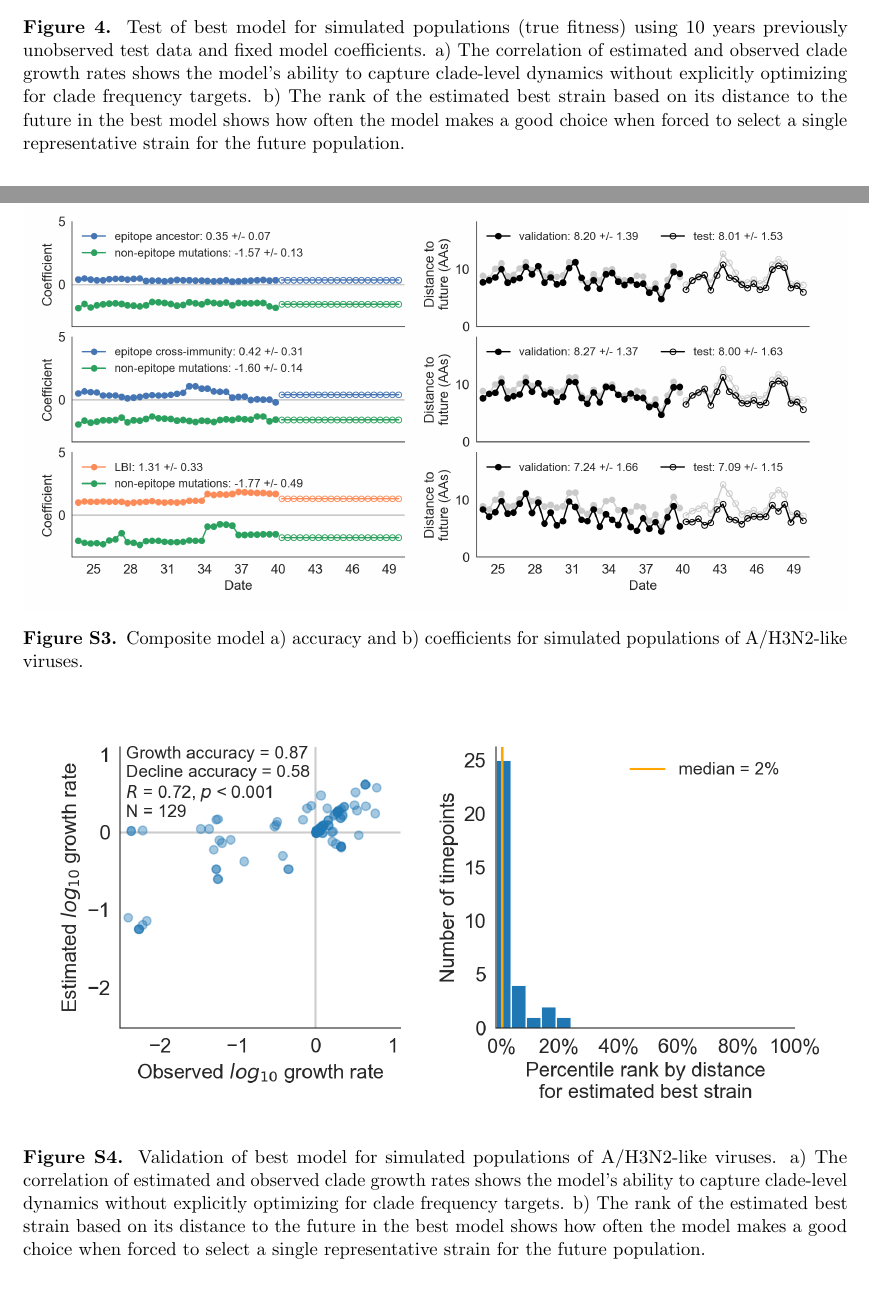
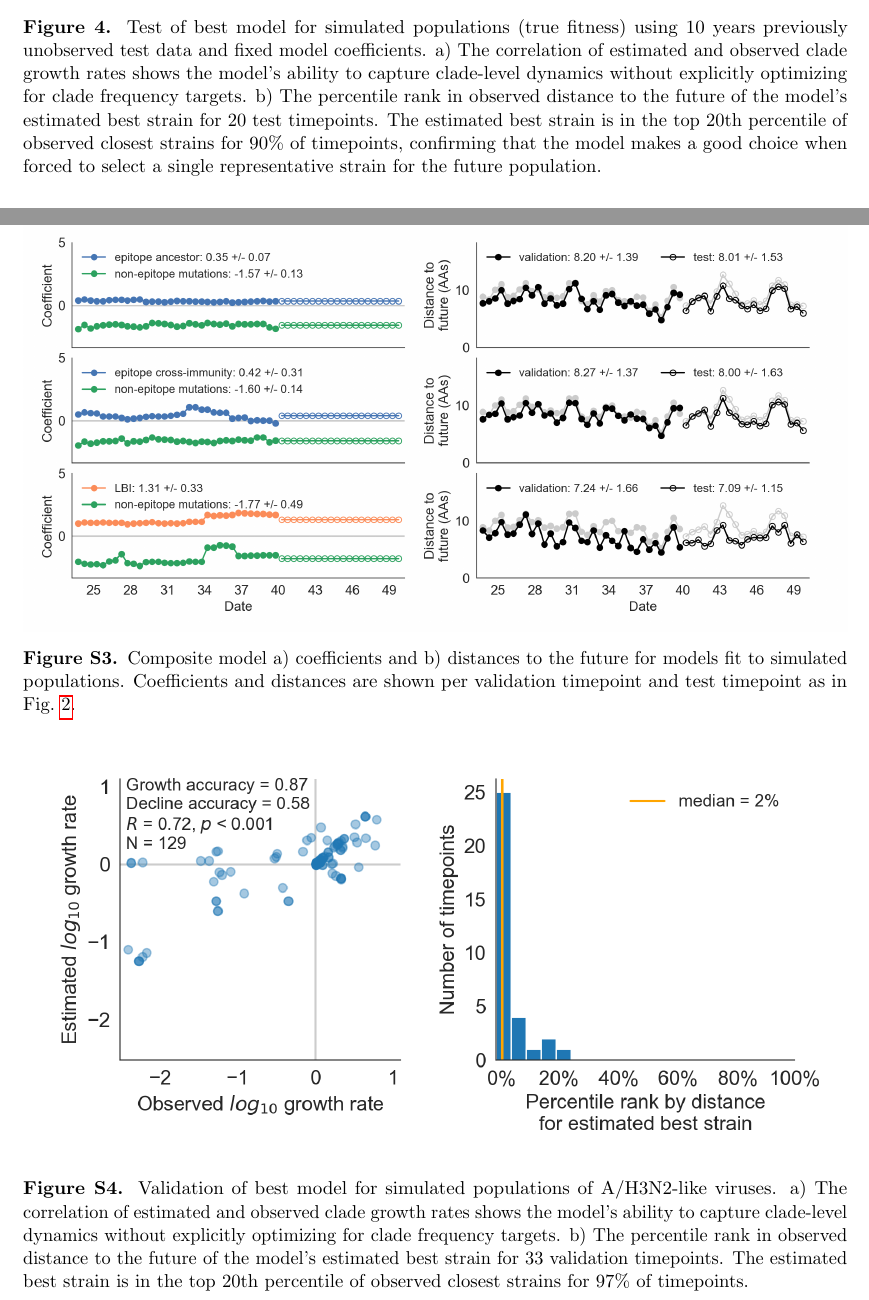
Before and after one commit to blab/flu-forecasting, a LaTeX paper (manuscript/flu_forecasting.tex, which reads manuscript/main.tex, manuscript/supplement.tex): two parts of pages 8 and 26 of 29, joined at a grey line, cut so that both start at the same text. Compiled offline with pdfLaTeX.

Commit message:
Clarify figure captions for model and validation results

```diff
--- a/manuscript/main.tex
+++ b/manuscript/main.tex
@@ -144,7 +144,8 @@ These results support our hypothesis that multiple complementary metrics can pro
   \caption{
   Test of best model for simulated populations (true fitness) using 10 years previously unobserved test data and fixed model coefficients.
   a) The correlation of estimated and observed clade growth rates shows the model's ability to capture clade-level dynamics without explicitly optimizing for clade frequency targets.
-  b) The rank of the estimated best strain based on its distance to the future in the best model shows how often the model makes a good choice when forced to select a single representative strain for the future population.
+  b) The percentile rank in observed distance to the future of the model's estimated best strain for 20 test timepoints.
+  The estimated best strain is in the top 20th percentile of observed closest strains for 90\% of timepoints, confirming that the model makes a good choice when forced to select a single representative strain for the future population.
   }
   \label{fig:test_of_best_model_for_simulated_populations}
   \end{center}
--- a/manuscript/supplement.tex
+++ b/manuscript/supplement.tex
@@ -60,7 +60,10 @@
 \begin{figure*}[t]
   \begin{center}
   \includegraphics[width=\textwidth]{figures/unadjusted-composite-model-accuracy-and-coefficients-for-simulated-populations.png}
-  \caption{Composite model a) accuracy and b) coefficients for simulated populations of A/H3N2-like viruses.}
+  \caption{
+  Composite model a) coefficients and b) distances to the future for models fit to simulated populations.
+  Coefficients and distances are shown per validation timepoint and test timepoint as in Fig.~\ref{fig:unadjusted_model_accuracy_and_coefficients_for_simulated_populations_controls}.
+  }
   \label{sup_fig:unadjusted_composite_model_accuracy_and_coefficients_for_simulated_populations}
   \end{center}
 \end{figure*}
@@ -71,7 +74,8 @@
   \caption{
   Validation of best model for simulated populations of A/H3N2-like viruses.
   a) The correlation of estimated and observed clade growth rates shows the model's ability to capture clade-level dynamics without explicitly optimizing for clade frequency targets.
-  b) The rank of the estimated best strain based on its distance to the future in the best model shows how often the model makes a good choice when forced to select a single representative strain for the future population.
+  b) The percentile rank in observed distance to the future of the model's estimated best strain for 33 validation timepoints.
+  The estimated best strain is in the top 20th percentile of observed closest strains for 97\% of timepoints.
   }
   \label{sup_fig:validation_of_best_model_for_simulated_populations}
   \end{center}
```
